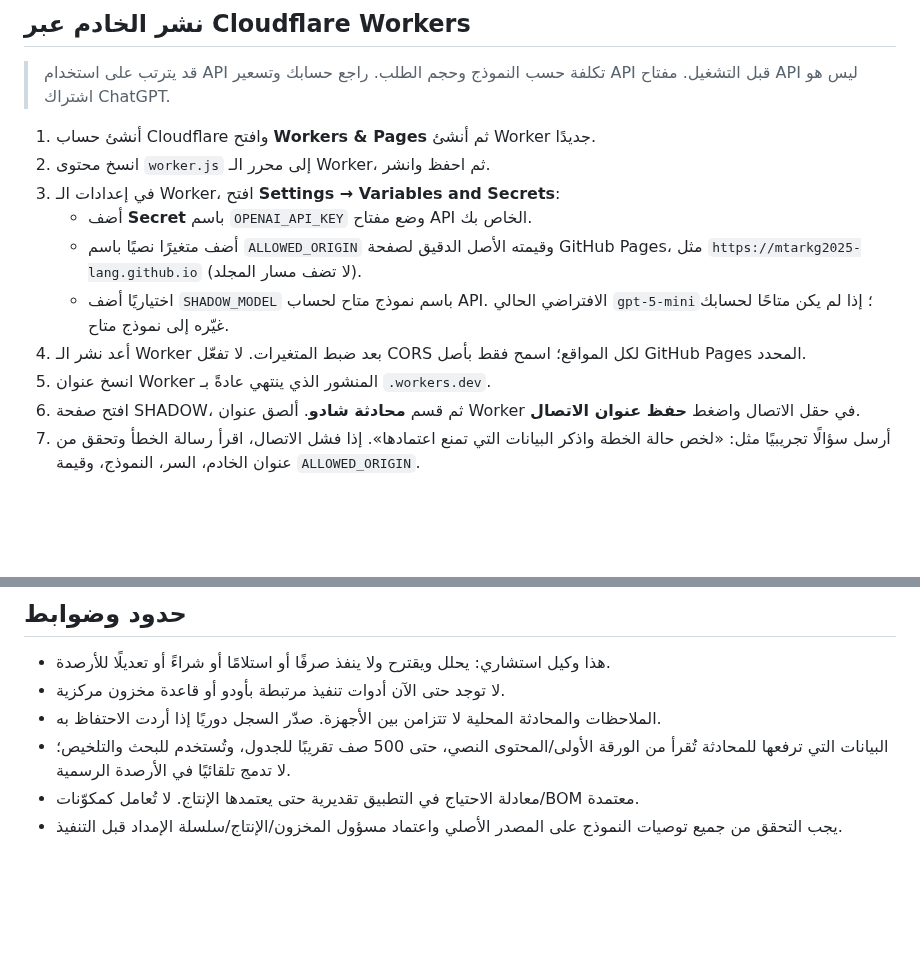
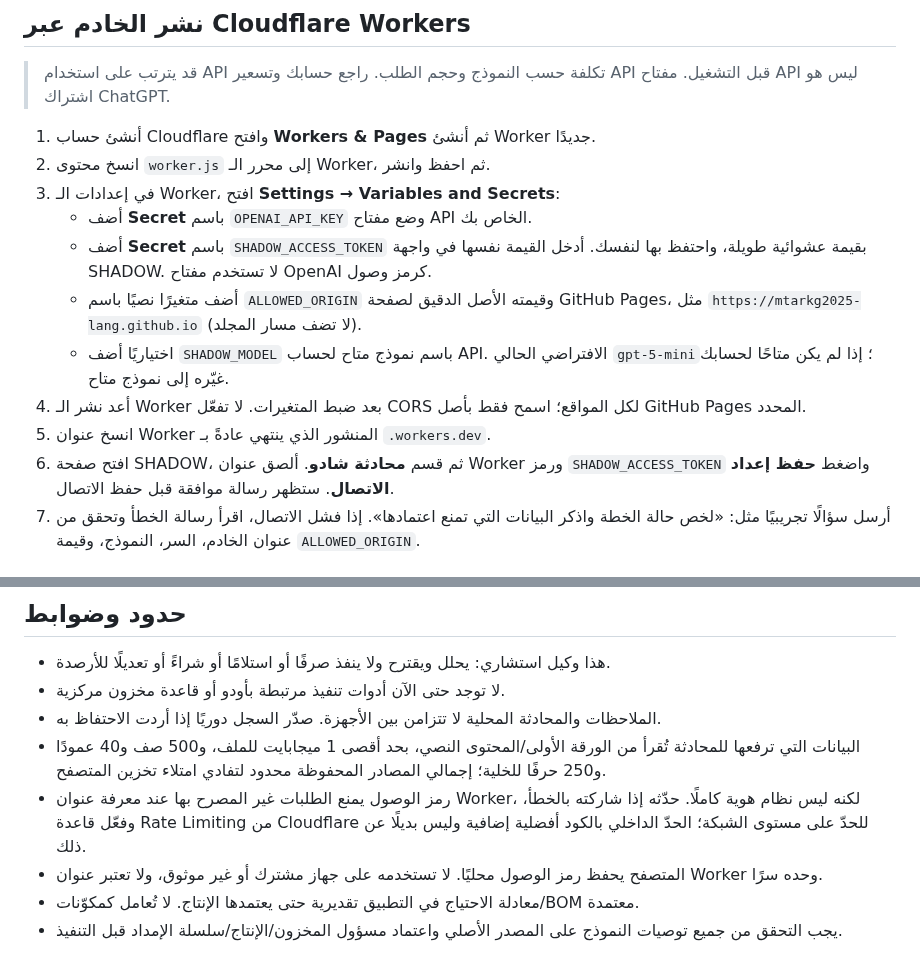
Before and after one commit to mtarkg2025-lang/ilock-inventory, a Markdown page: shadow-planning/AGENT_SETUP_AR.md, 2 parts joined by grey strips. GitHub-like rendering; blank space fills up the shorter version.

Commit message:
Document SHADOW access token and upload privacy limits

```diff
--- a/shadow-planning/AGENT_SETUP_AR.md
+++ b/shadow-planning/AGENT_SETUP_AR.md
@@ -11,11 +11,12 @@
 2. انسخ محتوى `worker.js` إلى محرر الـ Worker، ثم احفظ وانشر.
 3. في إعدادات الـ Worker، افتح **Settings → Variables and Secrets**:
    - أضف **Secret** باسم `OPENAI_API_KEY` وضع مفتاح API الخاص بك.
+   - أضف **Secret** باسم `SHADOW_ACCESS_TOKEN` بقيمة عشوائية طويلة، واحتفظ بها لنفسك. أدخل القيمة نفسها في واجهة SHADOW. لا تستخدم مفتاح OpenAI كرمز وصول.
    - أضف متغيرًا نصيًا باسم `ALLOWED_ORIGIN` وقيمته الأصل الدقيق لصفحة GitHub Pages، مثل `https://mtarkg2025-lang.github.io` (لا تضف مسار المجلد).
    - اختياريًا أضف `SHADOW_MODEL` باسم نموذج متاح لحساب API. الافتراضي الحالي `gpt-5-mini`؛ إذا لم يكن متاحًا لحسابك غيّره إلى نموذج متاح.
 4. أعد نشر الـ Worker بعد ضبط المتغيرات. لا تفعّل CORS لكل المواقع؛ اسمح فقط بأصل GitHub Pages المحدد.
 5. انسخ عنوان Worker المنشور الذي ينتهي عادةً بـ `.workers.dev`.
-6. افتح صفحة SHADOW، ثم قسم **محادثة شادو**. ألصق عنوان Worker في حقل الاتصال واضغط **حفظ عنوان الاتصال**.
+6. افتح صفحة SHADOW، ثم قسم **محادثة شادو**. ألصق عنوان Worker ورمز `SHADOW_ACCESS_TOKEN` واضغط **حفظ إعداد الاتصال**. ستظهر رسالة موافقة قبل حفظ الاتصال.
 7. أرسل سؤالًا تجريبيًا مثل: «لخص حالة الخطة واذكر البيانات التي تمنع اعتمادها». إذا فشل الاتصال، اقرأ رسالة الخطأ وتحقق من عنوان الخادم، السر، النموذج، وقيمة `ALLOWED_ORIGIN`.
 
 ## ماذا يرسل الوكيل إلى النموذج؟
@@ -25,7 +26,9 @@
 - هذا وكيل استشاري: يحلل ويقترح ولا ينفذ صرفًا أو استلامًا أو شراءً أو تعديلًا للأرصدة.
 - لا توجد حتى الآن أدوات تنفيذ مرتبطة بأودو أو قاعدة مخزون مركزية.
 - الملاحظات والمحادثة المحلية لا تتزامن بين الأجهزة. صدّر السجل دوريًا إذا أردت الاحتفاظ به.
-- البيانات التي ترفعها للمحادثة تُقرأ من الورقة الأولى/المحتوى النصي، حتى 500 صف تقريبًا للجدول، وتُستخدم للبحث والتلخيص؛ لا تدمج تلقائيًا في الأرصدة الرسمية.
+- البيانات التي ترفعها للمحادثة تُقرأ من الورقة الأولى/المحتوى النصي، بحد أقصى 1 ميجابايت للملف، و500 صف و40 عمودًا و250 حرفًا للخلية؛ إجمالي المصادر المحفوظة محدود لتفادي امتلاء تخزين المتصفح.
+- رمز الوصول يمنع الطلبات غير المصرح بها عند معرفة عنوان Worker، لكنه ليس نظام هوية كاملًا. حدّثه إذا شاركته بالخطأ، وفعّل قاعدة Rate Limiting من Cloudflare للحدّ على مستوى الشبكة؛ الحدّ الداخلي بالكود أفضلية إضافية وليس بديلًا عن ذلك.
+- المتصفح يحفظ رمز الوصول محليًا. لا تستخدمه على جهاز مشترك أو غير موثوق، ولا تعتبر عنوان Worker وحده سرًا.
 - معادلة الاحتياج في التطبيق تقديرية حتى يعتمدها الإنتاج. لا تُعامل كمكوّنات/BOM معتمدة.
 - يجب التحقق من جميع توصيات النموذج على المصدر الأصلي واعتماد مسؤول المخزون/الإنتاج/سلسلة الإمداد قبل التنفيذ.
 
```
